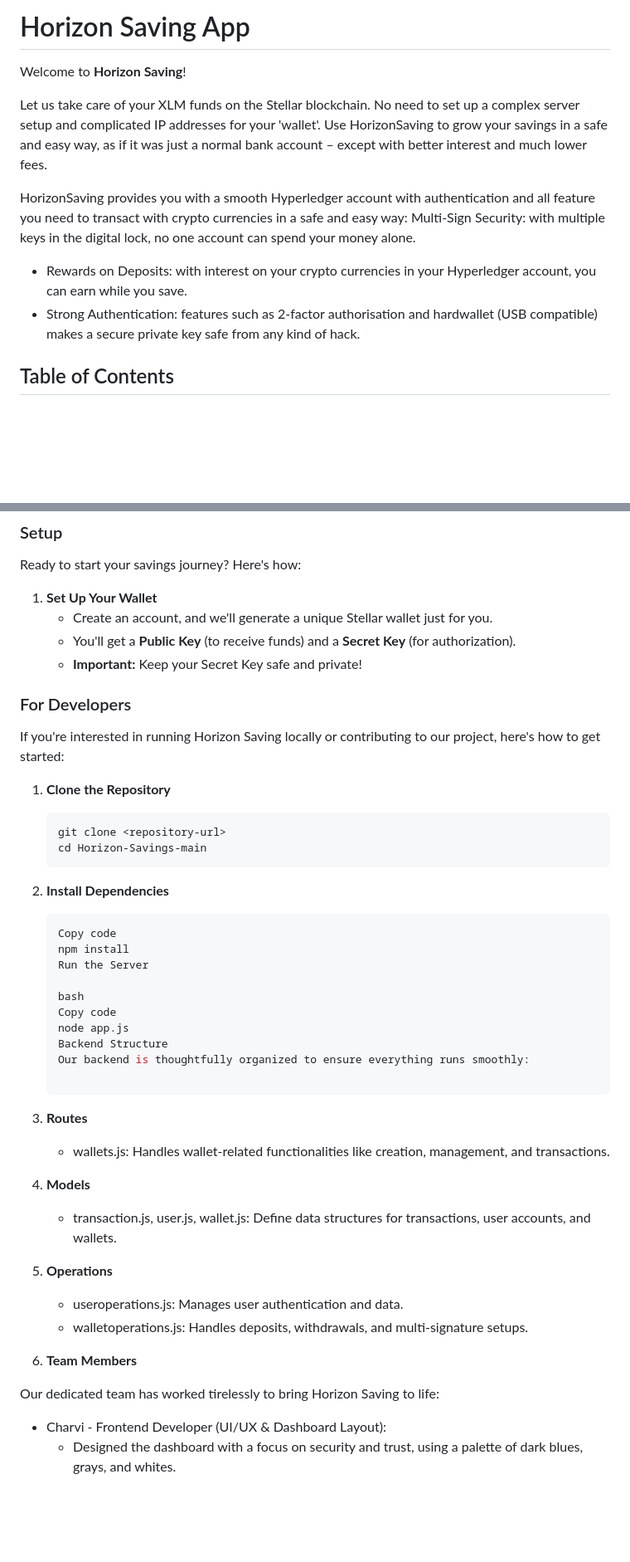
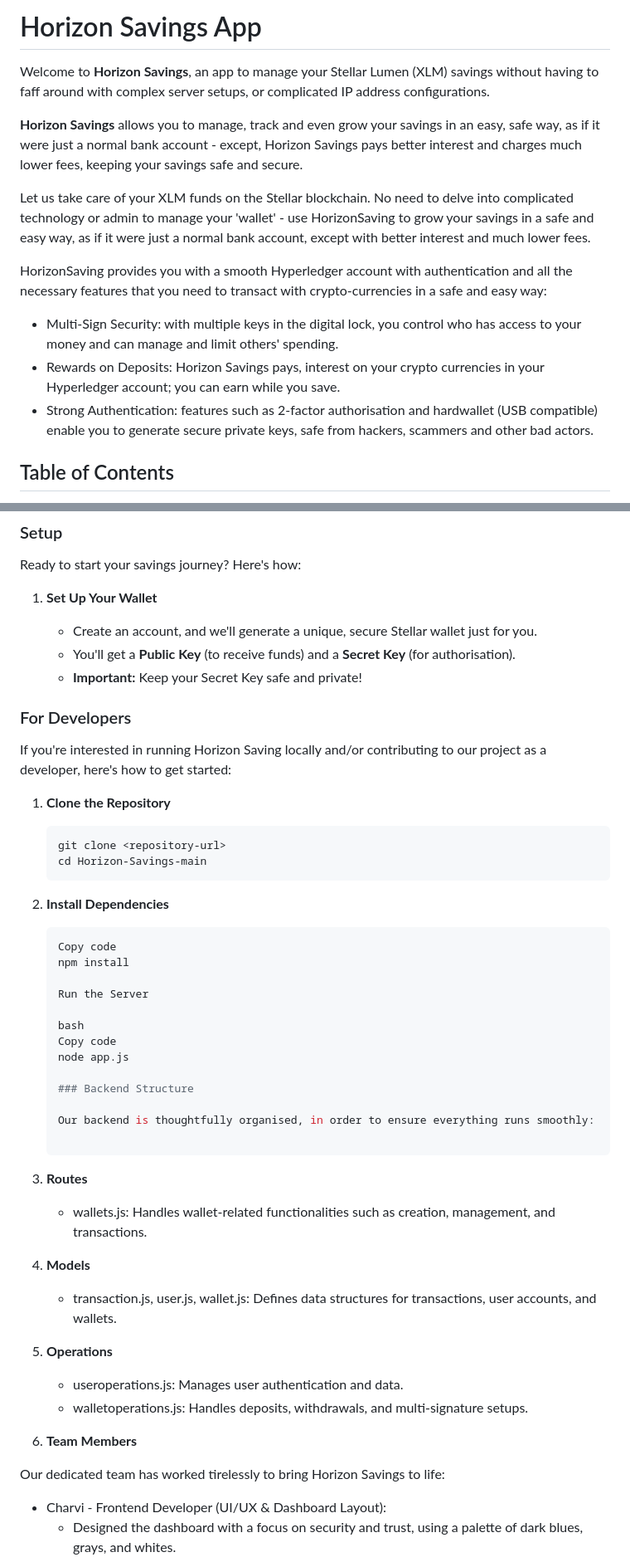
Before and after one commit to charvimaurya/Horizon-Savings, a Markdown page: README.md, 2 parts joined by grey strips. Shown at 83% size. GitHub-like rendering; blank space fills up the shorter version.

````diff
--- a/README.md
+++ b/README.md
@@ -1,14 +1,17 @@
-# Horizon Saving App
+# Horizon Savings App
 
- Welcome to **Horizon Saving**!
+ Welcome to **Horizon Savings**, an app to manage your Stellar Lumen (XLM) savings without having to faff around with complex server setups, or complicated IP address configurations.
+
+ **Horizon Savings** allows you to manage, track and even grow your savings in an easy, safe way, as if it were just a normal bank account - except, Horizon Savings pays better interest and charges much lower fees, keeping your savings safe and secure.
 
  Let us take care of your XLM funds on the Stellar blockchain.
- No need to set up a complex server setup and complicated IP addresses for your 'wallet'. Use HorizonSaving to grow your savings in a safe and easy way, as if it was just a normal bank account – except with better interest and much lower fees.
+ No need to delve into complicated technology or admin to manage your 'wallet' - use HorizonSaving to grow your savings in a safe and easy way, as if it were just a normal bank account, except with better interest and much lower fees.
 
- HorizonSaving provides you with a smooth Hyperledger account with authentication and all feature you need to transact with crypto currencies in a safe and easy way: Multi-Sign Security: with multiple keys in the digital lock, no one account can spend your money alone.
+ HorizonSaving provides you with a smooth Hyperledger account with authentication and all the necessary features that you need to transact with crypto-currencies in a safe and easy way:
 
- - Rewards on Deposits: with interest on your crypto currencies in your Hyperledger account, you can earn while you save.
- - Strong Authentication: features such as 2-factor authorisation and hardwallet (USB compatible) makes a secure private key safe from any kind of hack.
+ - Multi-Sign Security: with multiple keys in the digital lock, you control who has access to your money and can manage and limit others' spending.
+ - Rewards on Deposits: Horizon Savings pays, interest on your crypto currencies in your Hyperledger account; you can earn while you save.
+ - Strong Authentication: features such as 2-factor authorisation and hardwallet (USB compatible) enable you to generate secure private keys, safe from hackers, scammers and other bad actors.
 
 ## Table of Contents
 
@@ -72,13 +77,14 @@ We've built Horizon Saving using:
 Ready to start your savings journey? Here's how:
 
 1. **Set Up Your Wallet**
-   - Create an account, and we'll generate a unique Stellar wallet just for you.
-   - You'll get a **Public Key** (to receive funds) and a **Secret Key** (for authorization).
+
+   - Create an account, and we'll generate a unique, secure Stellar wallet just for you.
+   - You'll get a **Public Key** (to receive funds) and a **Secret Key** (for authorisation).
    - **Important:** Keep your Secret Key safe and private!
 
 ### For Developers
 
-If you're interested in running Horizon Saving locally or contributing to our project, here's how to get started:
+If you're interested in running Horizon Saving locally and/or contributing to our project as a developer, here's how to get started:
 
 1. **Clone the Repository**
 
@@ -90,27 +96,32 @@ If you're interested in running Horizon Saving locally or contributing to our pr
    ```bash
    Copy code
    npm install
+
    Run the Server
 
    bash
    Copy code
    node app.js
-   Backend Structure
-   Our backend is thoughtfully organized to ensure everything runs smoothly:
+
+   ### Backend Structure
+
+   Our backend is thoughtfully organised, in order to ensure everything runs smoothly:
 
 3. **Routes**
 
-   - wallets.js: Handles wallet-related functionalities like creation, management, and transactions.
+   - wallets.js: Handles wallet-related functionalities such as creation, management, and transactions.
 
 4. **Models**
-   - transaction.js, user.js, wallet.js: Define data structures for transactions, user accounts, and wallets.
+   - transaction.js, user.js, wallet.js: Defines data structures for transactions, user accounts, and wallets.
 
 5. **Operations**
+
    - useroperations.js: Manages user authentication and data.
    - walletoperations.js: Handles deposits, withdrawals, and multi-signature setups.
+
 6. **Team Members**
 
-Our dedicated team has worked tirelessly to bring Horizon Saving to life:
+Our dedicated team has worked tirelessly to bring Horizon Savings to life:
 
    - Charvi - Frontend Developer (UI/UX & Dashboard Layout):
       - Designed the dashboard with a focus on security and trust, using a palette of dark blues, grays, and whites.
````
Also changed, not shown: other parts of README.md (+17 -11 lines).
